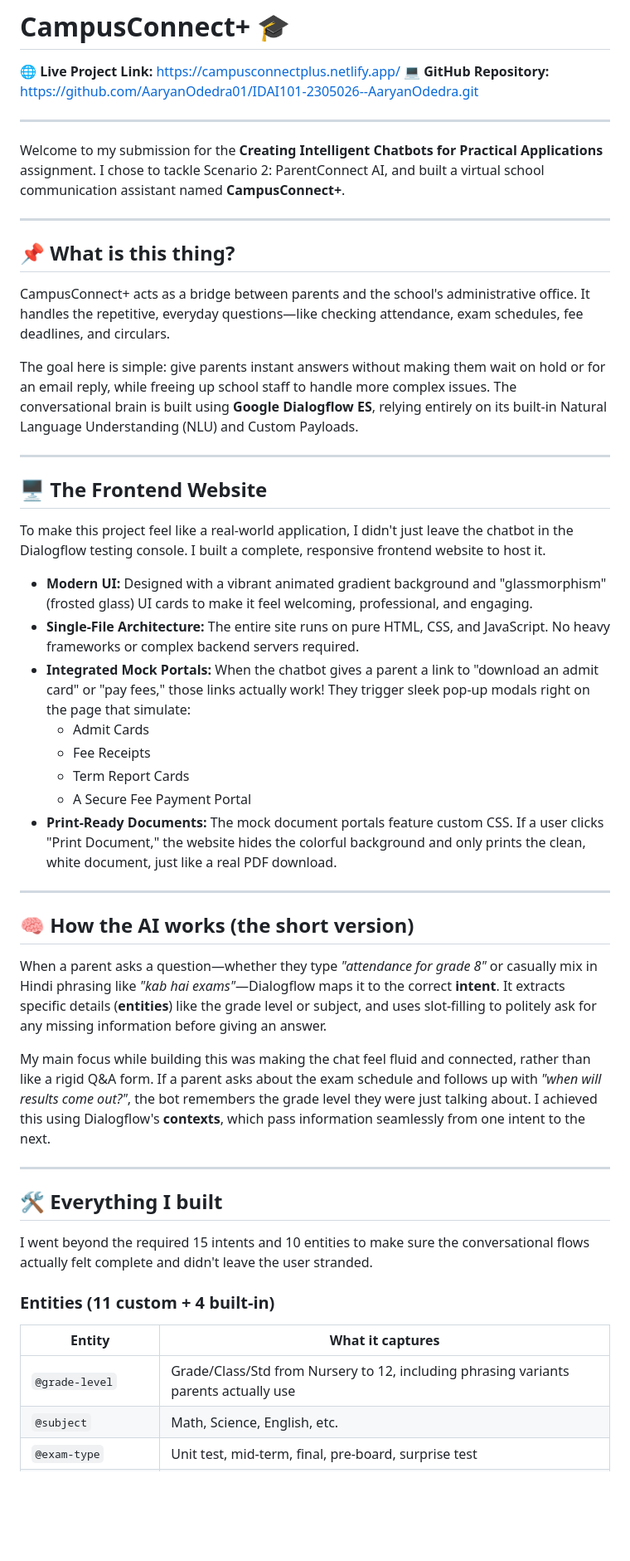
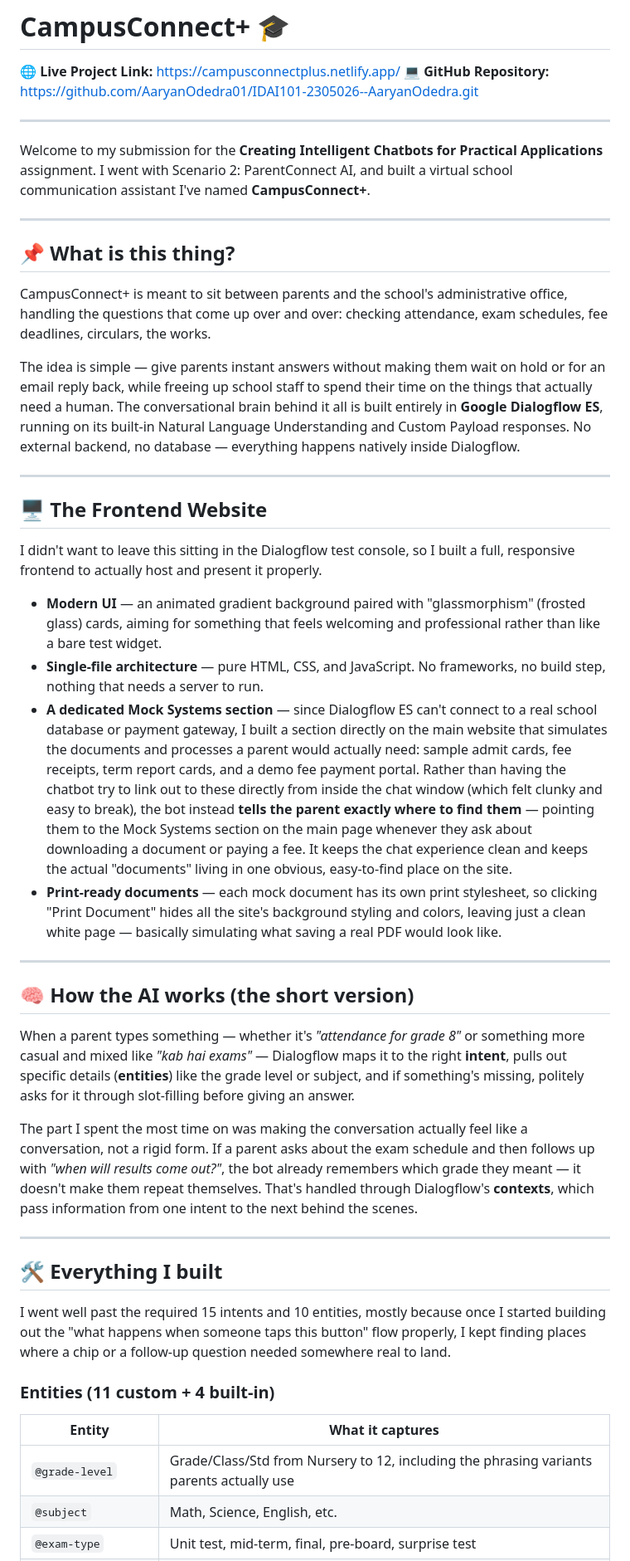
Before and after one commit to AaryanOdedra01/IDAI101-2305026--AaryanOdedra, a Markdown page: README.md, the part around one of its changes. Shown at 83% size. Rendered like a GitHub page; blank space fills up the shorter version.

Commit message:
Revise README for clarity and improved presentation
Updated the README.md to improve clarity and readability, refining descriptions and formatting for better presentation.

```diff
--- a/README.md
+++ b/README.md
@@ -5,50 +5,46 @@
 
 ---
 
-Welcome to my submission for the **Creating Intelligent Chatbots for Practical Applications** assignment. I chose to tackle Scenario 2: ParentConnect AI, and built a virtual school communication assistant named **CampusConnect+**.
+Welcome to my submission for the **Creating Intelligent Chatbots for Practical Applications** assignment. I went with Scenario 2: ParentConnect AI, and built a virtual school communication assistant I've named **CampusConnect+**.
 
 ---
 
 ## 📌 What is this thing?
 
-CampusConnect+ acts as a bridge between parents and the school's administrative office. It handles the repetitive, everyday questions—like checking attendance, exam schedules, fee deadlines, and circulars.
+CampusConnect+ is meant to sit between parents and the school's administrative office, handling the questions that come up over and over: checking attendance, exam schedules, fee deadlines, circulars, the works.
 
-The goal here is simple: give parents instant answers without making them wait on hold or for an email reply, while freeing up school staff to handle more complex issues. The conversational brain is built using **Google Dialogflow ES**, relying entirely on its built-in Natural Language Understanding (NLU) and Custom Payloads.
+The idea is simple — give parents instant answers without making them wait on hold or for an email reply back, while freeing up school staff to spend their time on the things that actually need a human. The conversational brain behind it all is built entirely in **Google Dialogflow ES**, running on its built-in Natural Language Understanding and Custom Payload responses. No external backend, no database — everything happens natively inside Dialogflow.
 
 ---
 
 ## 🖥️ The Frontend Website
 
-To make this project feel like a real-world application, I didn't just leave the chatbot in the Dialogflow testing console. I built a complete, responsive frontend website to host it.
+I didn't want to leave this sitting in the Dialogflow test console, so I built a full, responsive frontend to actually host and present it properly.
 
-* **Modern UI:** Designed with a vibrant animated gradient background and "glassmorphism" (frosted glass) UI cards to make it feel welcoming, professional, and engaging.
-* **Single-File Architecture:** The entire site runs on pure HTML, CSS, and JavaScript. No heavy frameworks or complex backend servers required.
-* **Integrated Mock Portals:** When the chatbot gives a parent a link to "download an admit card" or "pay fees," those links actually work! They trigger sleek pop-up modals right on the page that simulate:
-    * Admit Cards
-    * Fee Receipts
-    * Term Report Cards
-    * A Secure Fee Payment Portal
-* **Print-Ready Documents:** The mock document portals feature custom CSS. If a user clicks "Print Document," the website hides the colorful background and only prints the clean, white document, just like a real PDF download.
+* **Modern UI** — an animated gradient background paired with "glassmorphism" (frosted glass) cards, aiming for something that feels welcoming and professional rather than like a bare test widget.
+* **Single-file architecture** — pure HTML, CSS, and JavaScript. No frameworks, no build step, nothing that needs a server to run.
+* **A dedicated Mock Systems section** — since Dialogflow ES can't connect to a real school database or payment gateway, I built a section directly on the main website that simulates the documents and processes a parent would actually need: sample admit cards, fee receipts, term report cards, and a demo fee payment portal. Rather than having the chatbot try to link out to these directly from inside the chat window (which felt clunky and easy to break), the bot instead **tells the parent exactly where to find them** — pointing them to the Mock Systems section on the main page whenever they ask about downloading a document or paying a fee. It keeps the chat experience clean and keeps the actual "documents" living in one obvious, easy-to-find place on the site.
+* **Print-ready documents** — each mock document has its own print stylesheet, so clicking "Print Document" hides all the site's background styling and colors, leaving just a clean white page — basically simulating what saving a real PDF would look like.
 
 ---
 
 ## 🧠 How the AI works (the short version)
 
-When a parent asks a question—whether they type *"attendance for grade 8"* or casually mix in Hindi phrasing like *"kab hai exams"*—Dialogflow maps it to the correct **intent**. It extracts specific details (**entities**) like the grade level or subject, and uses slot-filling to politely ask for any missing information before giving an answer.
+When a parent types something — whether it's *"attendance for grade 8"* or something more casual and mixed like *"kab hai exams"* — Dialogflow maps it to the right **intent**, pulls out specific details (**entities**) like the grade level or subject, and if something's missing, politely asks for it through slot-filling before giving an answer.
 
-My main focus while building this was making the chat feel fluid and connected, rather than like a rigid Q&A form. If a parent asks about the exam schedule and follows up with *"when will results come out?"*, the bot remembers the grade level they were just talking about. I achieved this using Dialogflow's **contexts**, which pass information seamlessly from one intent to the next.
+The part I spent the most time on was making the conversation actually feel like a conversation, not a rigid form. If a parent asks about the exam schedule and then follows up with *"when will results come out?"*, the bot already remembers which grade they meant — it doesn't make them repeat themselves. That's handled through Dialogflow's **contexts**, which pass information from one intent to the next behind the scenes.
 
 ---
 
 ## 🛠️ Everything I built
 
-I went beyond the required 15 intents and 10 entities to make sure the conversational flows actually felt complete and didn't leave the user stranded.
+I went well past the required 15 intents and 10 entities, mostly because once I started building out the "what happens when someone taps this button" flow properly, I kept finding places where a chip or a follow-up question needed somewhere real to land.
 
 ### Entities (11 custom + 4 built-in)
 
 | Entity | What it captures |
 |---|---|
-| `@grade-level` | Grade/Class/Std from Nursery to 12, including phrasing variants parents actually use |
+| `@grade-level` | Grade/Class/Std from Nursery to 12, including the phrasing variants parents actually use |
 | `@subject` | Math, Science, English, etc. |
 | `@exam-type` | Unit test, mid-term, final, pre-board, surprise test |
 | `@fee-type` | Tuition, transport, exam, admission, hostel, activity, library, lab |
```
Also changed, not shown: other parts of README.md (+25 -19 lines).
